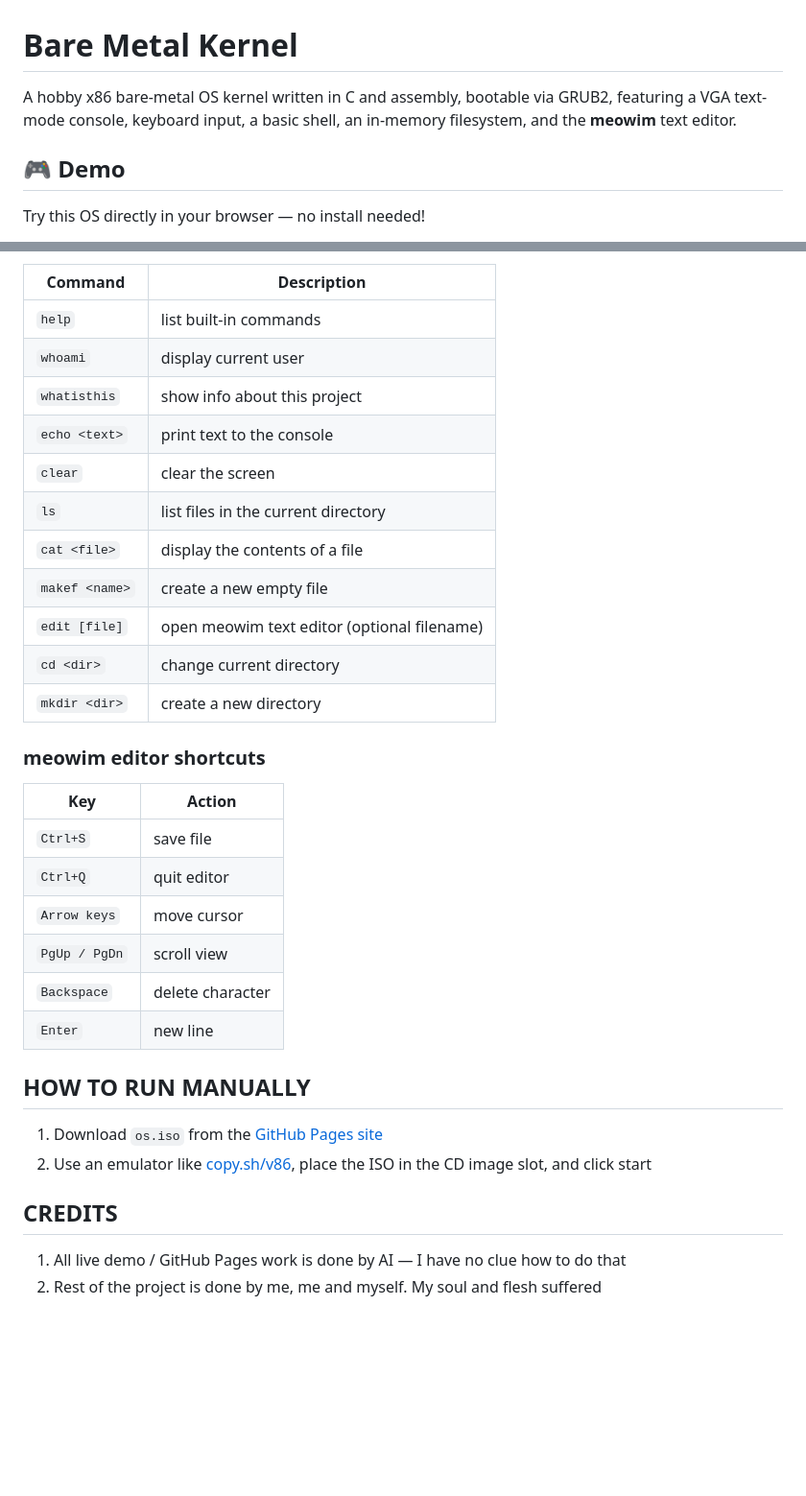
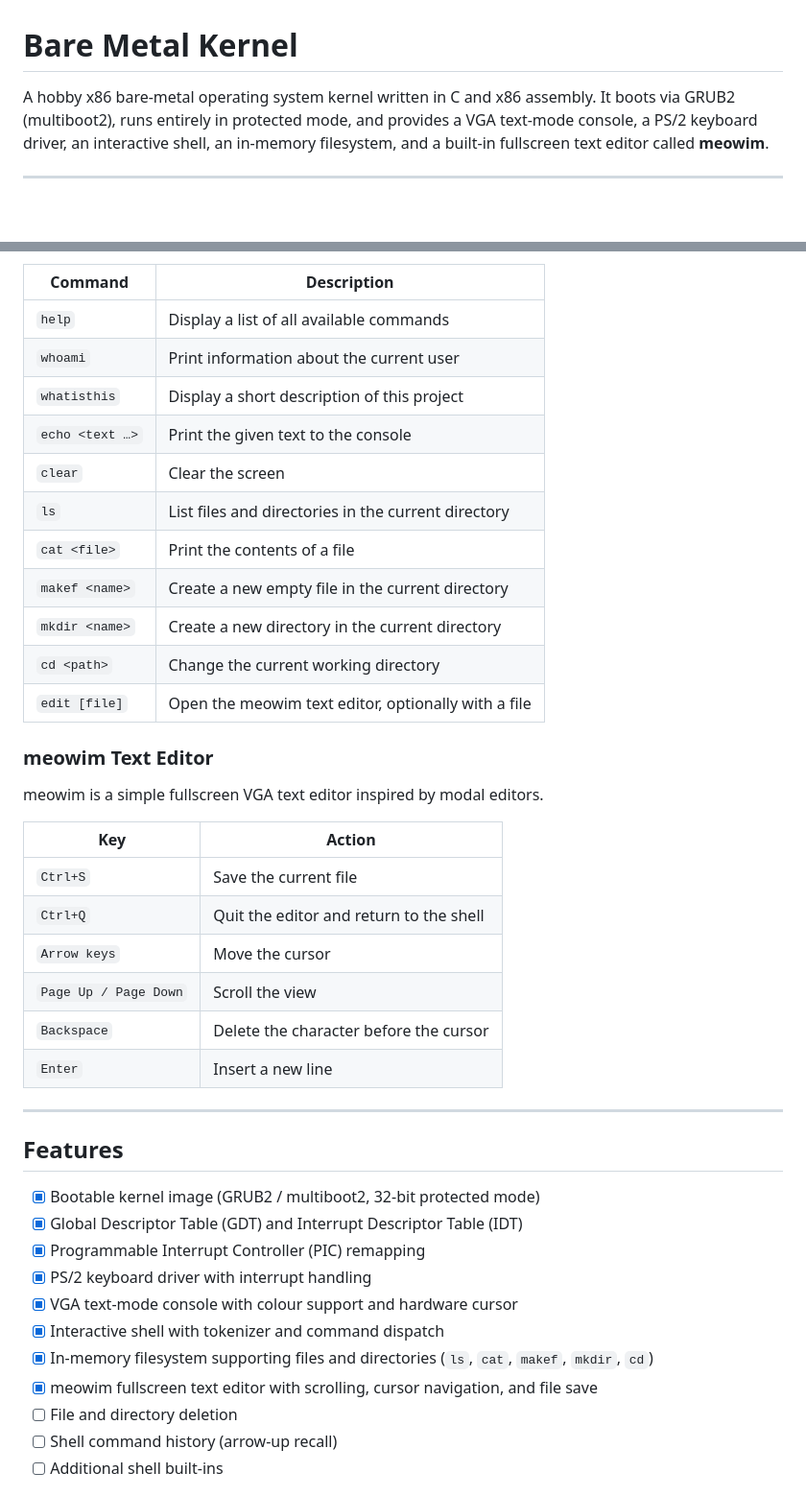
Before and after one commit to SebastianFiser/Bare_metal_prog, a Markdown page: README.md, 2 parts joined by grey strips. Shown at 96% size. Rendered like a GitHub page; blank space fills up the shorter version.

```diff
--- a/README.md
+++ b/README.md
@@ -1,7 +1,9 @@
 # Bare Metal Kernel
 
-A hobby x86 bare-metal OS kernel written in C and assembly, bootable via GRUB2, featuring a VGA text-mode console, keyboard input, a basic shell, an in-memory filesystem, and the **meowim** text editor.
+A hobby x86 bare-metal operating system kernel written in C and x86 assembly.
+It boots via GRUB2 (multiboot2), runs entirely in protected mode, and provides a VGA
+text-mode console, a PS/2 keyboard driver, an interactive shell, an in-memory
+filesystem, and a built-in fullscreen text editor called **meowim**.
 
-## 🎮 Demo
-Try this OS directly in your browser — no install needed!
+---
 
@@ -44,33 +96,43 @@ download_dep.sh               - install build dependencies
 | Command | Description |
 |---------|-------------|
-| `help` | list built-in commands |
-| `whoami` | display current user |
-| `whatisthis` | show info about this project |
-| `echo <text>` | print text to the console |
-| `clear` | clear the screen |
-| `ls` | list files in the current directory |
-| `cat <file>` | display the contents of a file |
-| `makef <name>` | create a new empty file |
-| `edit [file]` | open meowim text editor (optional filename) |
-| `cd <dir>` | change current directory |
-| `mkdir <dir>` | create a new directory |
+| `help` | Display a list of all available commands |
+| `whoami` | Print information about the current user |
+| `whatisthis` | Display a short description of this project |
+| `echo <text …>` | Print the given text to the console |
+| `clear` | Clear the screen |
+| `ls` | List files and directories in the current directory |
+| `cat <file>` | Print the contents of a file |
+| `makef <name>` | Create a new empty file in the current directory |
+| `mkdir <name>` | Create a new directory in the current directory |
+| `cd <path>` | Change the current working directory |
+| `edit [file]` | Open the meowim text editor, optionally with a file |
 
-### meowim editor shortcuts
+### meowim Text Editor
+
+meowim is a simple fullscreen VGA text editor inspired by modal editors.
+
 | Key | Action |
 |-----|--------|
-| `Ctrl+S` | save file |
-| `Ctrl+Q` | quit editor |
-| `Arrow keys` | move cursor |
-| `PgUp / PgDn` | scroll view |
-| `Backspace` | delete character |
-| `Enter` | new line |
+| `Ctrl+S` | Save the current file |
+| `Ctrl+Q` | Quit the editor and return to the shell |
+| `Arrow keys` | Move the cursor |
+| `Page Up / Page Down` | Scroll the view |
+| `Backspace` | Delete the character before the cursor |
+| `Enter` | Insert a new line |
 
-## HOW TO RUN MANUALLY
-1. Download `os.iso` from the [GitHub Pages site](https://sebastianfiser.github.io/Bare_metal_prog/os.iso)
-2. Use an emulator like [copy.sh/v86](https://copy.sh/v86/), place the ISO in the CD image slot, and click start
+---
 
-## CREDITS
+## Features
 
-1. All live demo / GitHub Pages work is done by AI — I have no clue how to do that
-2. Rest of the project is done by me, me and myself. My soul and flesh suffered
+- [x] Bootable kernel image (GRUB2 / multiboot2, 32-bit protected mode)
+- [x] Global Descriptor Table (GDT) and Interrupt Descriptor Table (IDT)
+- [x] Programmable Interrupt Controller (PIC) remapping
+- [x] PS/2 keyboard driver with interrupt handling
+- [x] VGA text-mode console with colour support and hardware cursor
+- [x] Interactive shell with tokenizer and command dispatch
+- [x] In-memory filesystem supporting files and directories (`ls`, `cat`, `makef`, `mkdir`, `cd`)
+- [x] meowim fullscreen text editor with scrolling, cursor navigation, and file save
+- [ ] File and directory deletion
+- [ ] Shell command history (arrow-up recall)
+- [ ] Additional shell built-ins
 
```
Also changed, not shown: other parts of README.md (+84 -39 lines).
